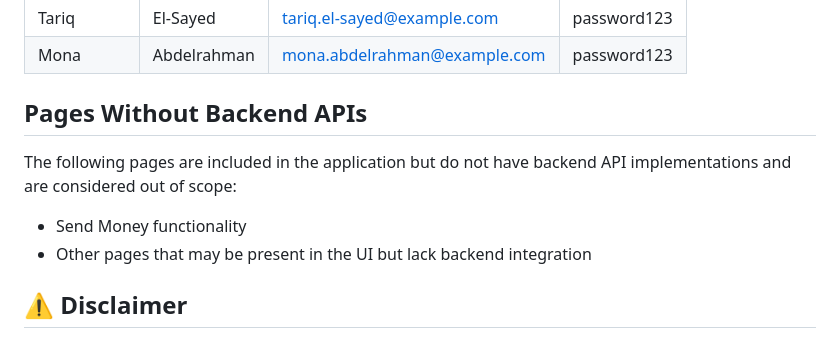
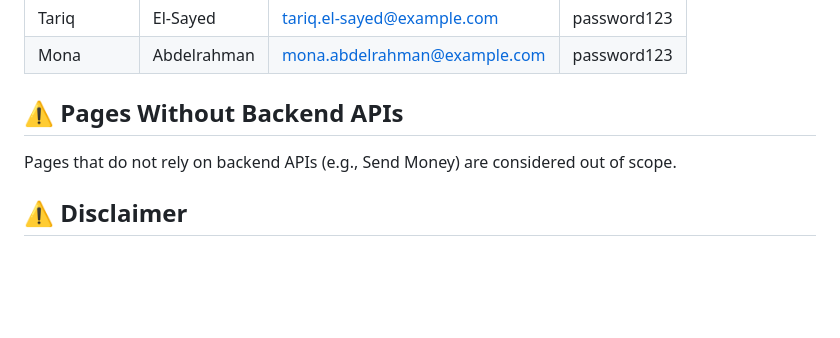
Before and after one commit to m7amd777/finsec-application, a Markdown page: README.md, the part around the change. Drawn GitHub-style; blank space fills up the shorter version.

```diff
--- a/README.md
+++ b/README.md
@@ -86,12 +86,9 @@ The following test accounts are available for testing the application:
 | Tariq      | El-Sayed    | tariq.el-sayed@example.com   | password123 |
 | Mona       | Abdelrahman | mona.abdelrahman@example.com | password123 |
 
-## Pages Without Backend APIs
+## ⚠️ Pages Without Backend APIs
 
-The following pages are included in the application but do not have backend API implementations and are considered out of scope:
-
-- Send Money functionality
-- Other pages that may be present in the UI but lack backend integration
+Pages that do not rely on backend APIs (e.g., Send Money) are considered out of scope.
 
 ## ⚠️ Disclaimer
 
```
